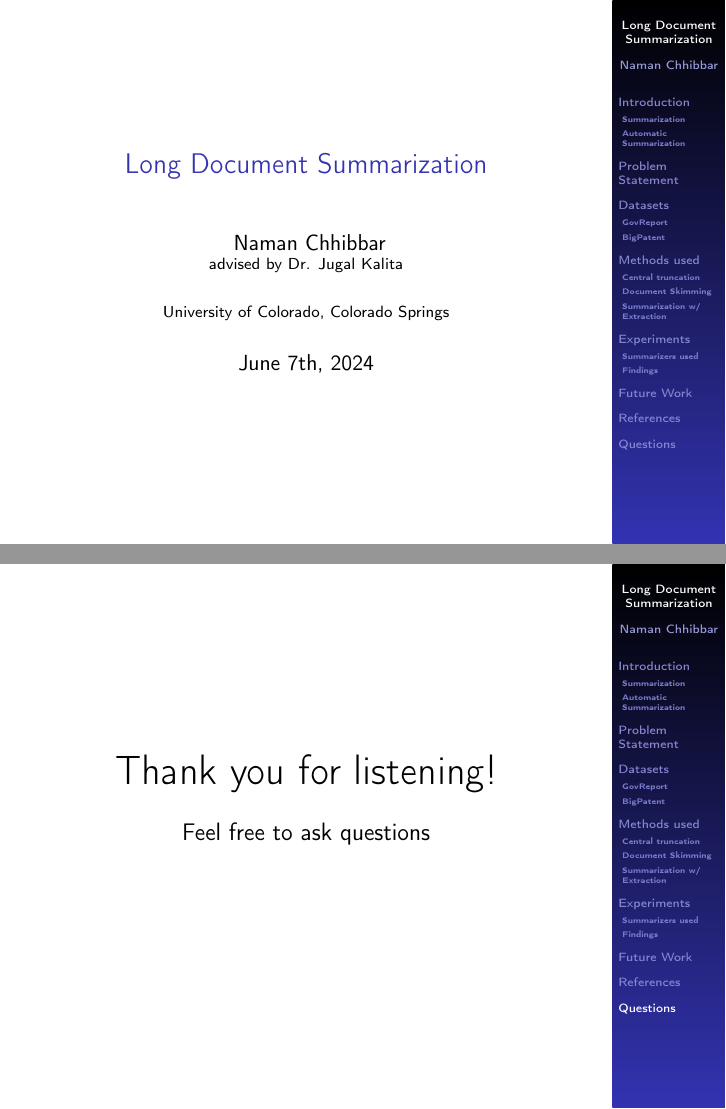
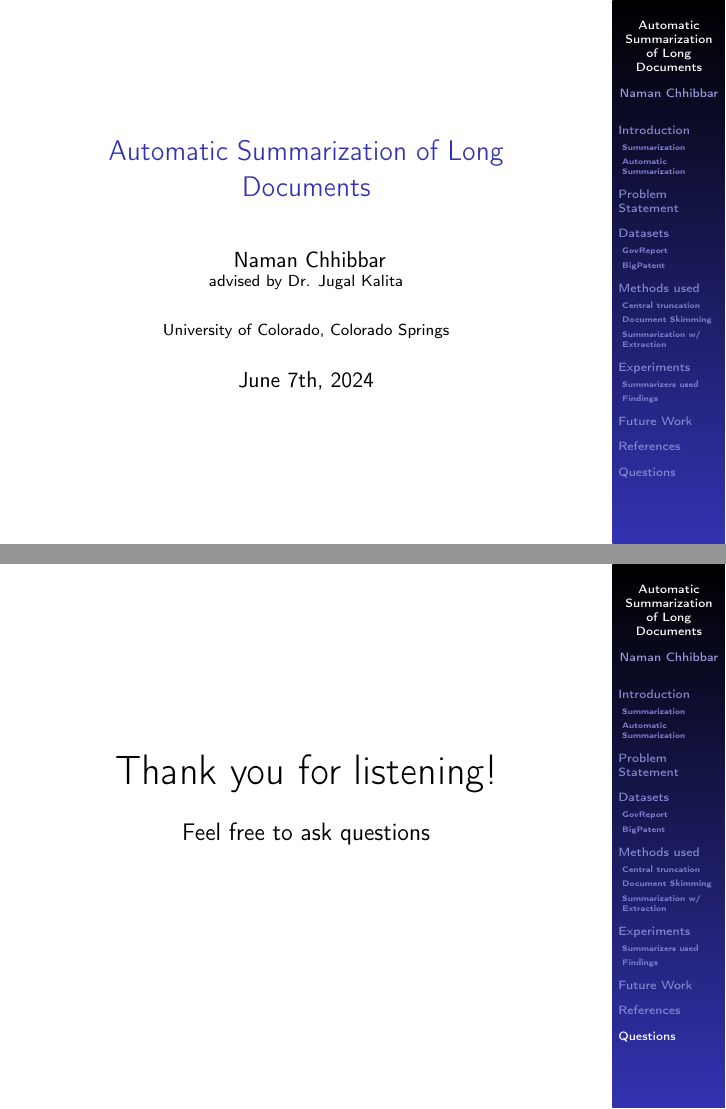
Before and after one commit to NamanChhibbar/LDS, LaTeX slides (Presentation/presentation.tex): pages 1 and 17 of 17, joined at a grey line. Compiled offline with pdfLaTeX.

Commit message:
Updated title of presentation

```diff
--- a/Presentation/presentation.tex
+++ b/Presentation/presentation.tex
@@ -21,7 +21,7 @@
 % Manually added
 \usepackage{natbib}
 
-\title{Long Document Summarization}
+\title{Automatic Summarization of Long Documents}
 \author[Naman Chhibbar]{
   Naman Chhibbar \\
   \scriptsize advised by Dr. Jugal Kalita
```
